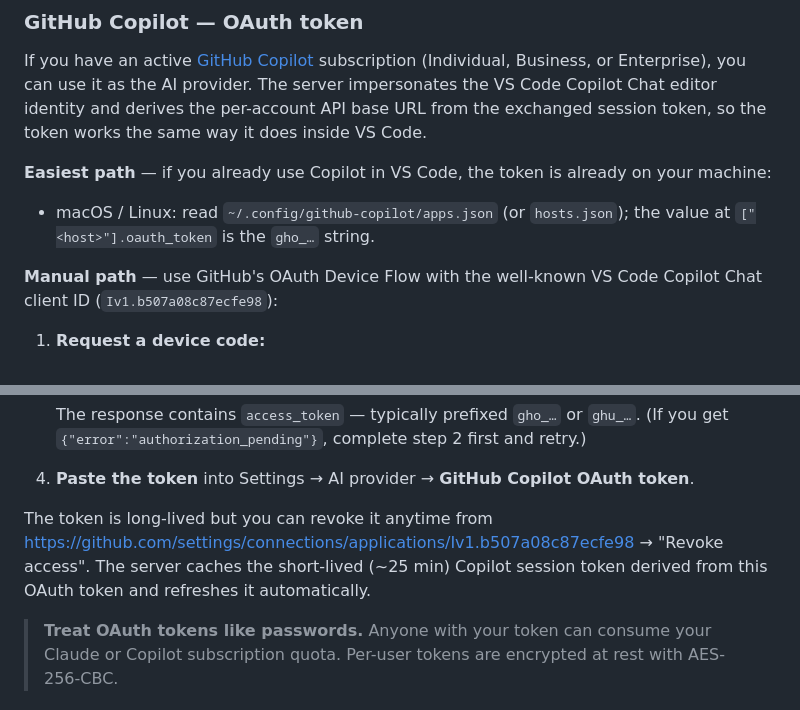
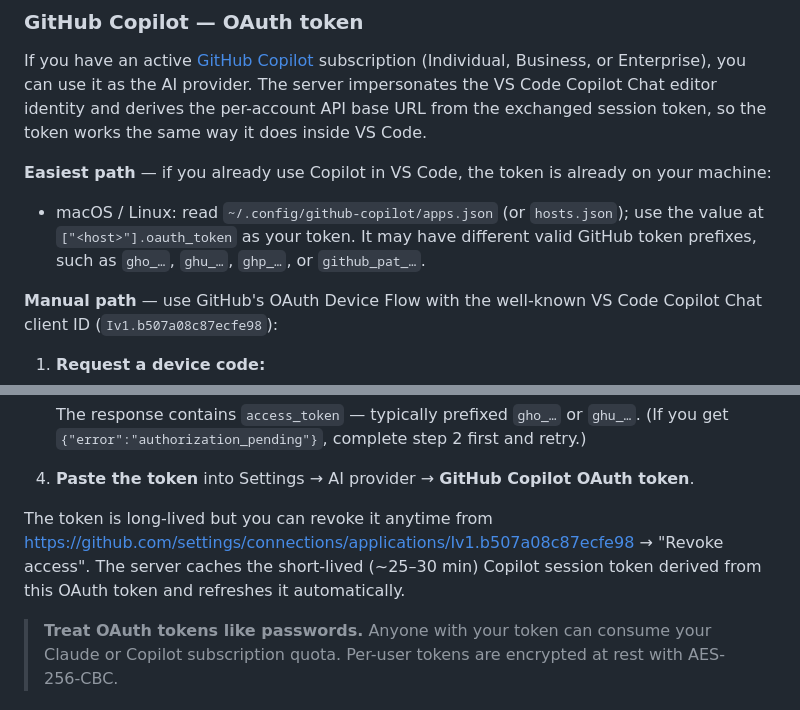
Before and after one commit to fdsimoes-git/asset-management, a Markdown page: README.md, 2 parts joined by grey strips. Rendered like a GitHub page.

Commit message:
docs: address PR #79 review (round 3)
- Copilot 'easiest path' note: don't claim the token is always
  prefixed gho_…; the server validation accepts gho_/ghu_/ghp_/
  github_pat_ as well.
- Session-token lifetime: ~25–30 min (matches the server fallback
  behavior — falls back to 25 min only when the exchange response
  omits the expiry field).

Co-authored-by: Copilot <223556219+Copilot@users.noreply.github.com>

```diff
--- a/README.md
+++ b/README.md
@@ -217,7 +217,7 @@ The server sends `anthropic-beta: oauth-2025-04-20` on every Anthropic request w
 If you have an active [GitHub Copilot](https://github.com/features/copilot) subscription (Individual, Business, or Enterprise), you can use it as the AI provider. The server impersonates the VS Code Copilot Chat editor identity and derives the per-account API base URL from the exchanged session token, so the token works the same way it does inside VS Code.
 
 **Easiest path** — if you already use Copilot in VS Code, the token is already on your machine:
-- macOS / Linux: read `~/.config/github-copilot/apps.json` (or `hosts.json`); the value at `["<host>"].oauth_token` is the `gho_…` string.
+- macOS / Linux: read `~/.config/github-copilot/apps.json` (or `hosts.json`); use the value at `["<host>"].oauth_token` as your token. It may have different valid GitHub token prefixes, such as `gho_…`, `ghu_…`, `ghp_…`, or `github_pat_…`.
 
 **Manual path** — use GitHub's OAuth Device Flow with the well-known VS Code Copilot Chat client ID (`Iv1.b507a08c87ecfe98`):
 
@@ -243,7 +243,7 @@ If you have an active [GitHub Copilot](https://github.com/features/copilot) subs
 
 4. **Paste the token** into Settings → AI provider → **GitHub Copilot OAuth token**.
 
-The token is long-lived but you can revoke it anytime from https://github.com/settings/connections/applications/Iv1.b507a08c87ecfe98 → "Revoke access". The server caches the short-lived (~25 min) Copilot session token derived from this OAuth token and refreshes it automatically.
+The token is long-lived but you can revoke it anytime from https://github.com/settings/connections/applications/Iv1.b507a08c87ecfe98 → "Revoke access". The server caches the short-lived (~25–30 min) Copilot session token derived from this OAuth token and refreshes it automatically.
 
 > **Treat OAuth tokens like passwords.** Anyone with your token can consume your Claude or Copilot subscription quota. Per-user tokens are encrypted at rest with AES-256-CBC.
 
```
